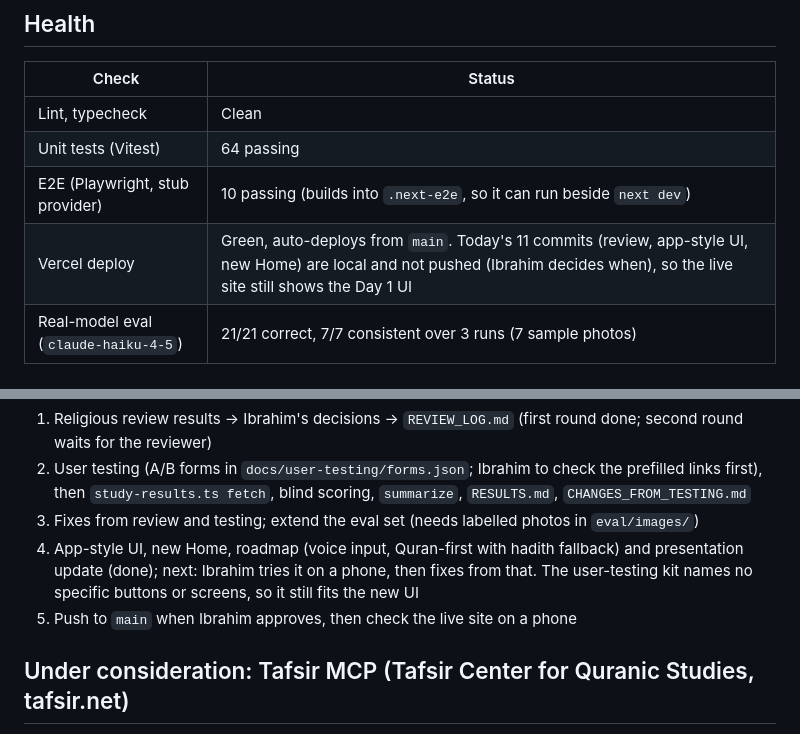
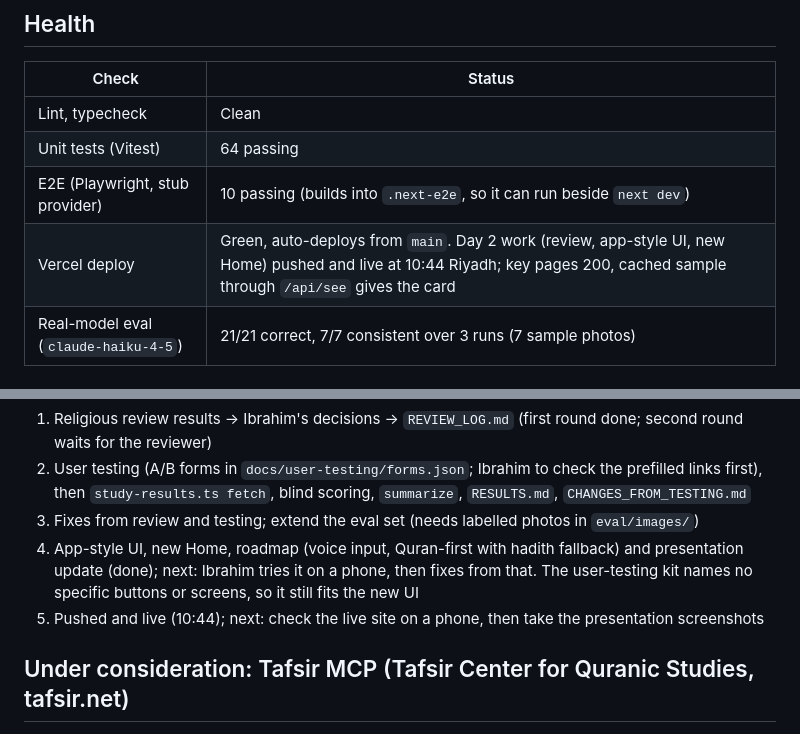
Before and after one commit to ibo2001/alaa, a Markdown page: docs/CURRENT_STATE.md, 2 parts joined by grey strips. Drawn GitHub-style.

Commit message:
docs: Day 2 work is live
Co-Authored-By: Claude Opus 5.5 <noreply@anthropic.com>
Claude-Session: https://claude.ai/code/session_01AiYTcVSAqBT5sQH2uF9ud7

```diff
--- a/docs/CURRENT_STATE.md
+++ b/docs/CURRENT_STATE.md
@@ -10,7 +10,7 @@ A running snapshot of where the project is. Updated at each milestone. For "buil
 | Lint, typecheck | Clean |
 | Unit tests (Vitest) | 64 passing |
 | E2E (Playwright, stub provider) | 10 passing (builds into `.next-e2e`, so it can run beside `next dev`) |
-| Vercel deploy | Green, auto-deploys from `main`. Today's 11 commits (review, app-style UI, new Home) are local and not pushed (Ibrahim decides when), so the live site still shows the Day 1 UI |
+| Vercel deploy | Green, auto-deploys from `main`. Day 2 work (review, app-style UI, new Home) pushed and live at 10:44 Riyadh; key pages 200, cached sample through `/api/see` gives the card |
 | Real-model eval (`claude-haiku-4-5`) | 21/21 correct, 7/7 consistent over 3 runs (7 sample photos) |
 
 ## Day 1 (Oct 4): The Lens
@@ -83,7 +83,7 @@ The PWA now looks and behaves like a native app instead of a website. Checked at
 2. User testing (A/B forms in `docs/user-testing/forms.json`; Ibrahim to check the prefilled links first), then `study-results.ts fetch`, blind scoring, `summarize`, `RESULTS.md`, `CHANGES_FROM_TESTING.md`
 3. Fixes from review and testing; extend the eval set (needs labelled photos in `eval/images/`)
 4. App-style UI, new Home, roadmap (voice input, Quran-first with hadith fallback) and presentation update (done); next: Ibrahim tries it on a phone, then fixes from that. The user-testing kit names no specific buttons or screens, so it still fits the new UI
-5. Push to `main` when Ibrahim approves, then check the live site on a phone
+5. Pushed and live (10:44); next: check the live site on a phone, then take the presentation screenshots
 
 ## Under consideration: Tafsir MCP (Tafsir Center for Quranic Studies, tafsir.net)
 Open-source MCP server (code MIT, data CC BY 4.0 with attribution "Tafsir Center for Quranic Studies"): Uthmani text, word-level i'rab and roots, asbab al-nuzul, qira'at, 28 tafsir sources (incl. al-Muyassar, al-Sa'di, Ibn Kathir; English al-Mukhtasar). `claude mcp add tafsir --scope user -- uvx tafsir-mcp` (≈214 MB DB) or `https://mcp.tafsir.net/mcp`. Repo: https://github.com/tafsircenter/tafsir-mcp
```
Also changed, not shown: other parts of docs/CURRENT_STATE.md (+1 -1 lines).
